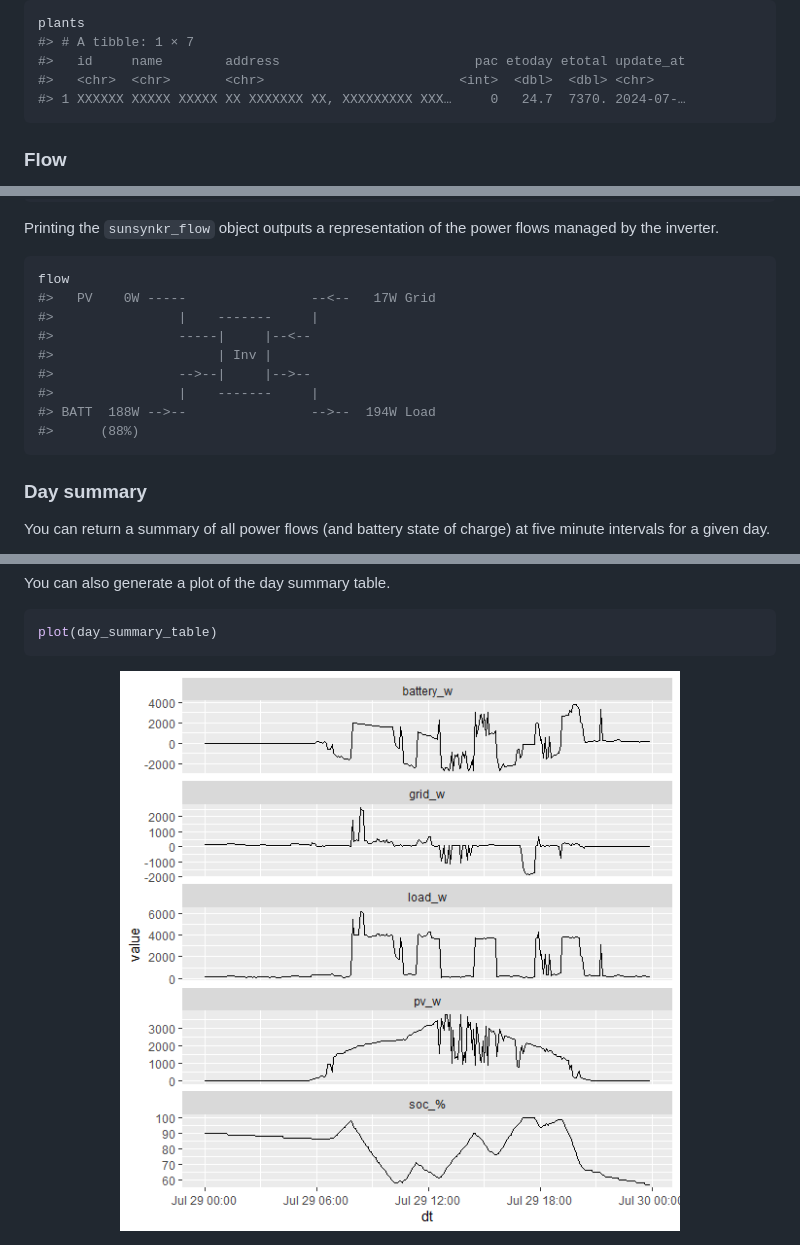
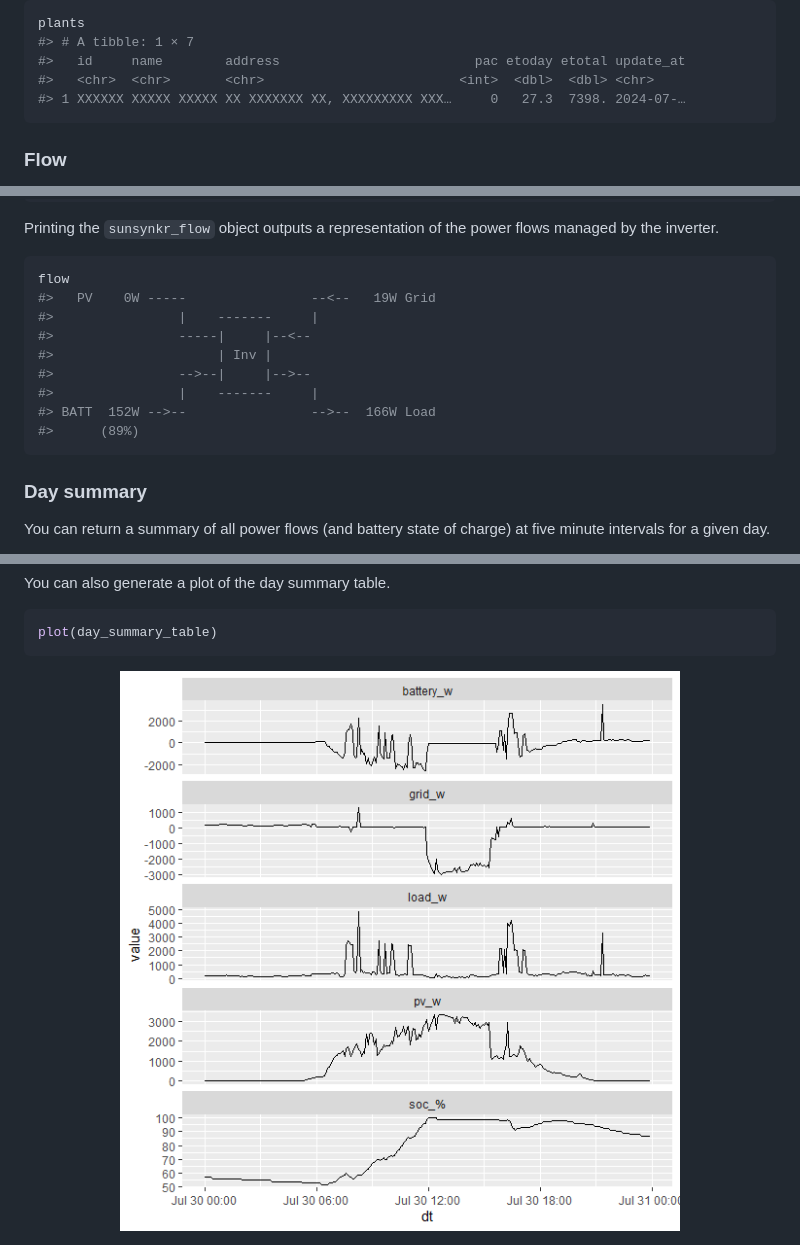
Before and after one commit to DavidASmith/sunsynkr, a Markdown page: README.md, 3 parts joined by grey strips. Rendered like a GitHub page; pictures changed too: man/figures/README-unnamed-chunk-11-1.png.

````diff
--- a/README.md
+++ b/README.md
@@ -77,7 +79,7 @@ plants
 #> # A tibble: 1 × 7
 #>   id     name        address                         pac etoday etotal update_at
 #>   <chr>  <chr>       <chr>                         <int>  <dbl>  <dbl> <chr>
-#> 1 XXXXXX XXXXX XXXXX XX XXXXXXX XX, XXXXXXXXX XXX…     0   24.7  7370. 2024-07-…
+#> 1 XXXXXX XXXXX XXXXX XX XXXXXXX XX, XXXXXXXXX XXX…     0   27.3  7398. 2024-07-…
 ```
 
 ### Flow
@@ -101,14 +103,14 @@ power flows managed by the inverter.
 
 ``` r
 flow
-#>   PV    0W -----                --<--   17W Grid
+#>   PV    0W -----                --<--   19W Grid
 #>                |    -------     |
 #>                -----|     |--<--
 #>                     | Inv |
 #>                -->--|     |-->--
 #>                |    -------     |
-#> BATT  188W -->--                -->--  194W Load
-#>      (88%)
+#> BATT  152W -->--                -->--  166W Load
+#>      (89%)
 ```
 
 ### Day summary
````
Also changed, not shown: other parts of README.md (+12 -10 lines), 2 other files.
